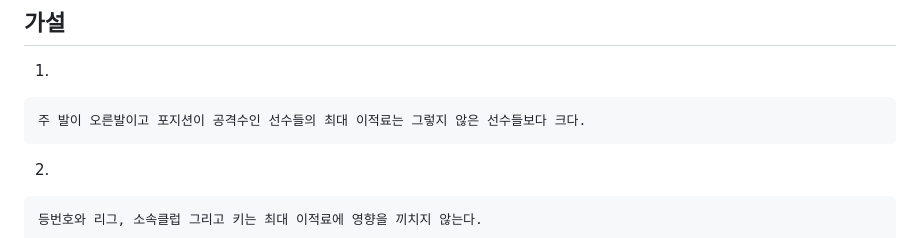
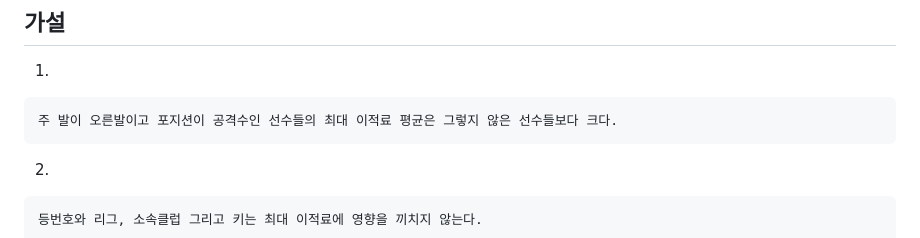
Before and after one commit to seoseuo/UNIVCollection, a Markdown page: README.md, the part around the change. Drawn GitHub-style.

Commit message:
데이터 분석 정리

```diff
--- a/README.md
+++ b/README.md
@@ -40,7 +40,7 @@ link : https://www.kaggle.com/datasets/oles04/top-leagues-player
 
 ## 가설
 1.
-<pre>주 발이 오른발이고 포지션이 공격수인 선수들의 최대 이적료는 그렇지 않은 선수들보다 크다.</pre>
+<pre>주 발이 오른발이고 포지션이 공격수인 선수들의 최대 이적료 평균은 그렇지 않은 선수들보다 크다.</pre>
 
 
 2.
```
